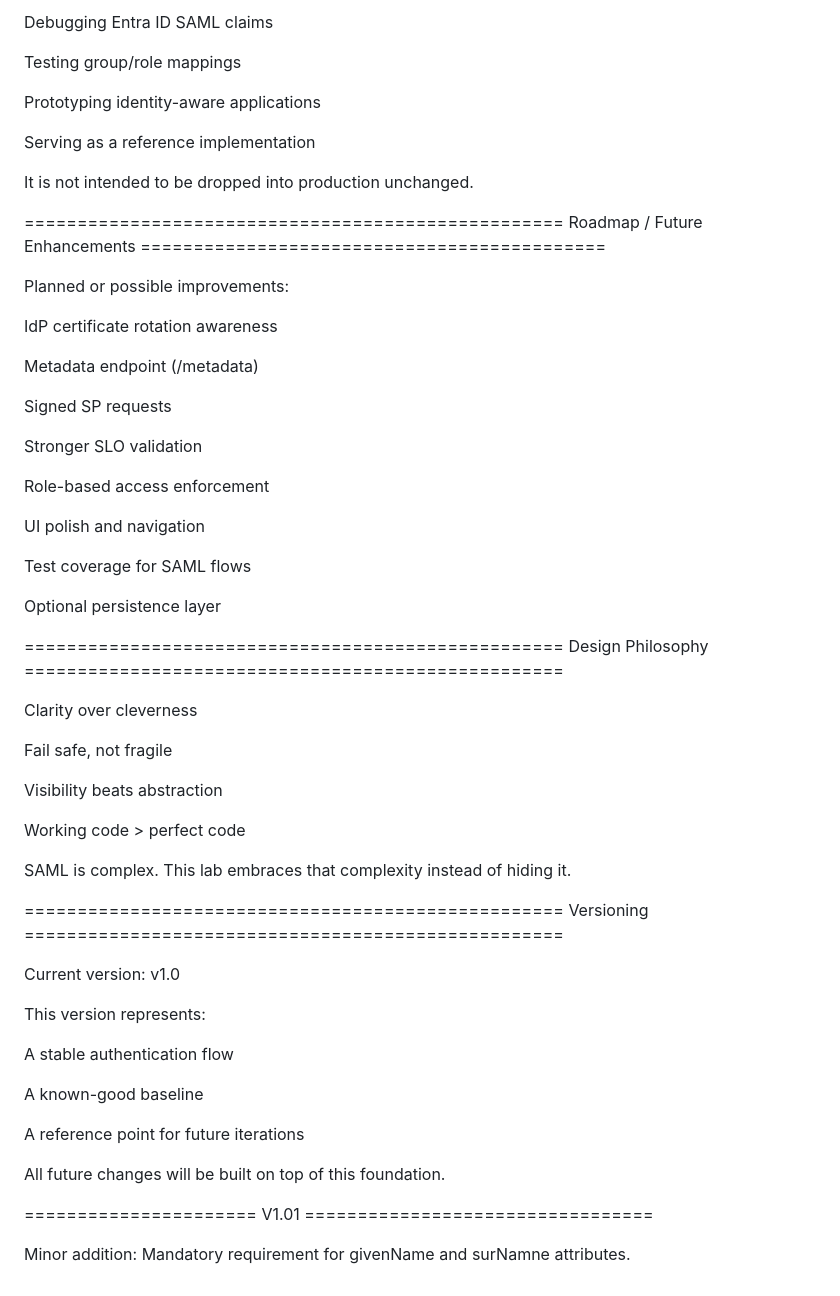
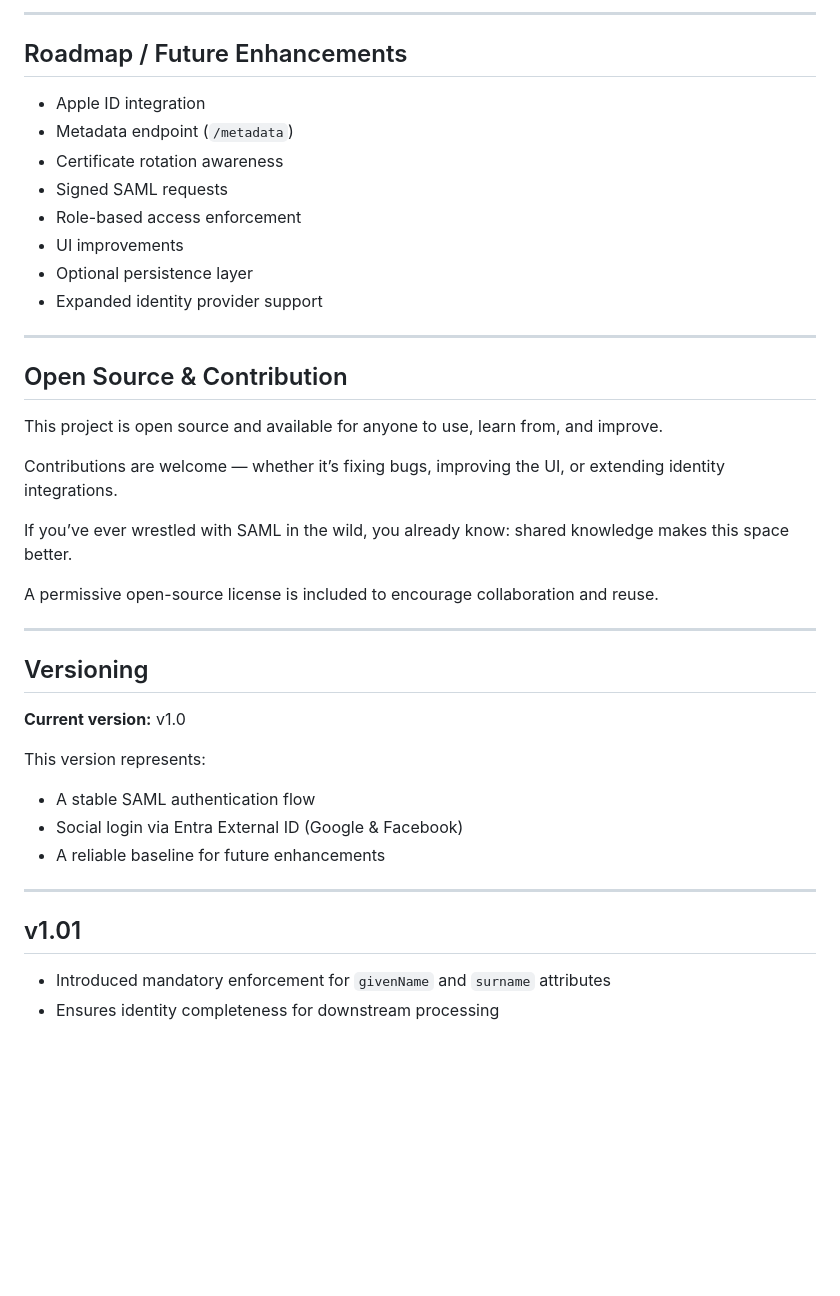
Before and after one commit to ak-wizzy/SAML-lab, a Markdown page: Readme.md, the part around one of its changes. Rendered like a GitHub page; blank space fills up the shorter version.

```diff
--- a/Readme.md
+++ b/Readme.md
@@ -145,61 +158,44 @@ Learning SAML deeply (beyond “it works”)
 
-Debugging Entra ID SAML claims
+------------------------------------
 
-Testing group/role mappings
+## Roadmap / Future Enhancements
 
-Prototyping identity-aware applications
+* Apple ID integration
+* Metadata endpoint (`/metadata`)
+* Certificate rotation awareness
+* Signed SAML requests
+* Role-based access enforcement
+* UI improvements
+* Optional persistence layer
+* Expanded identity provider support
 
-Serving as a reference implementation
+------------------------------------
 
-It is not intended to be dropped into production unchanged.
+## Open Source & Contribution
 
-===================================================  Roadmap / Future Enhancements ============================================
+This project is open source and available for anyone to use, learn from, and improve.
 
-Planned or possible improvements:
+Contributions are welcome — whether it’s fixing bugs, improving the UI, or extending identity integrations.
 
-IdP certificate rotation awareness
+If you’ve ever wrestled with SAML in the wild, you already know: shared knowledge makes this space better.
 
-Metadata endpoint (/metadata)
+A permissive open-source license is included to encourage collaboration and reuse.
 
-Signed SP requests
+------------------------------------
 
-Stronger SLO validation
+## Versioning
 
-Role-based access enforcement
-
-UI polish and navigation
-
-Test coverage for SAML flows
-
-Optional persistence layer
-
-=================================================== Design Philosophy ===================================================
-
-Clarity over cleverness
-
-Fail safe, not fragile
-
-Visibility beats abstraction
-
-Working code > perfect code
-
-SAML is complex. This lab embraces that complexity instead of hiding it.
-
-=================================================== Versioning ===================================================
-
-Current version: v1.0
+**Current version:** v1.0
 
 This version represents:
 
-A stable authentication flow
+* A stable SAML authentication flow
+* Social login via Entra External ID (Google & Facebook)
+* A reliable baseline for future enhancements
 
-A known-good baseline
+------------------------------------
 
-A reference point for future iterations
+## v1.01
 
-All future changes will be built on top of this foundation.
-
-====================== V1.01 =================================
-
-Minor addition:
-Mandatory requirement for givenName and surNamne attributes.
+* Introduced mandatory enforcement for `givenName` and `surname` attributes
+* Ensures identity completeness for downstream processing
```
Also changed, not shown: other parts of Readme.md (+99 -86 lines).
